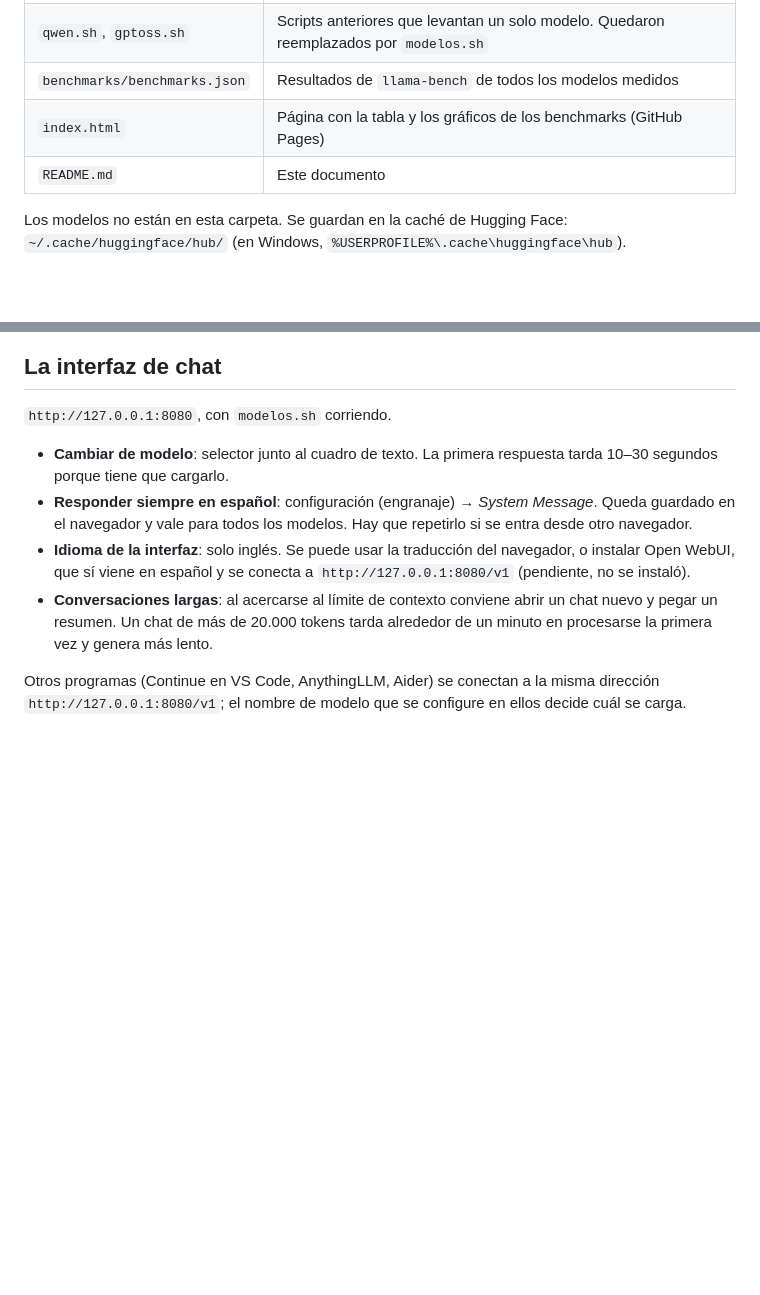
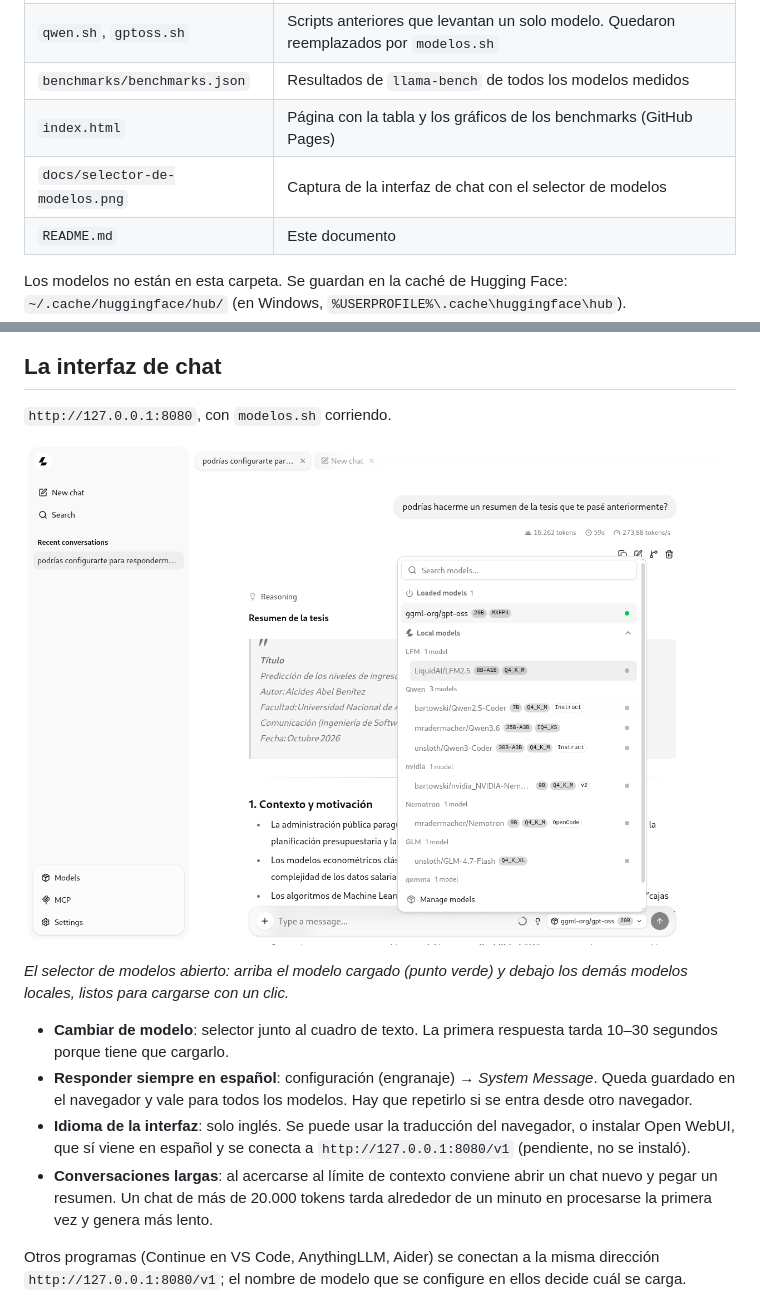
Before and after one commit to aabenitez/llm-local-hp-805-g9, a Markdown page: README.md, 2 parts joined by grey strips. Drawn GitHub-style; pictures changed too: docs/selector-de-modelos.png (added); blank space fills up the shorter version.

Commit message:
Agrega captura del selector de modelos al README
Co-Authored-By: Claude Fable 5.2 <noreply@anthropic.com>
Claude-Session: https://claude.ai/code/session_01LvXsiqdMCY74HnBcfQHQzk

```diff
--- a/README.md
+++ b/README.md
@@ -90,6 +90,7 @@ tabla de más abajo corresponden a la versión indicada.
 | `qwen.sh`, `gptoss.sh` | Scripts anteriores que levantan un solo modelo. Quedaron reemplazados por `modelos.sh` |
 | `benchmarks/benchmarks.json` | Resultados de `llama-bench` de todos los modelos medidos |
 | `index.html` | Página con la tabla y los gráficos de los benchmarks (GitHub Pages) |
+| `docs/selector-de-modelos.png` | Captura de la interfaz de chat con el selector de modelos |
 | `README.md` | Este documento |
 
 Los modelos no están en esta carpeta. Se guardan en la caché de Hugging Face:
@@ -225,6 +226,11 @@ Estos dos archivos no se probaron en Windows.
 ## La interfaz de chat
 
 `http://127.0.0.1:8080`, con `modelos.sh` corriendo.
+
+![Selector de modelos en la interfaz de chat de llama.cpp, con gpt-oss-20b cargado y el resto de los modelos locales disponibles](docs/selector-de-modelos.png)
+
+*El selector de modelos abierto: arriba el modelo cargado (punto verde) y debajo
+los demás modelos locales, listos para cargarse con un clic.*
 
 - **Cambiar de modelo**: selector junto al cuadro de texto. La primera respuesta
   tarda 10–30 segundos porque tiene que cargarlo.
```
